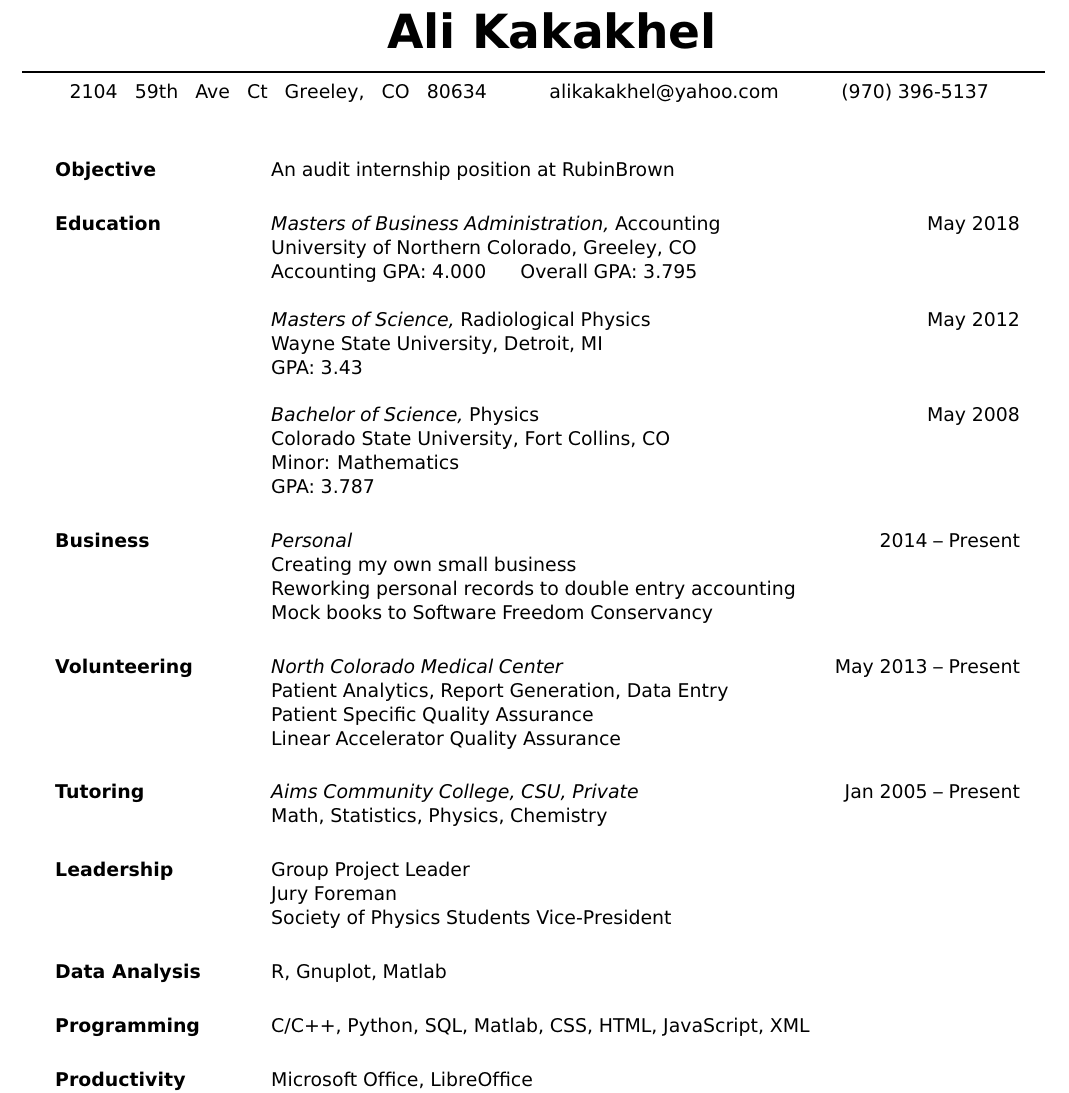
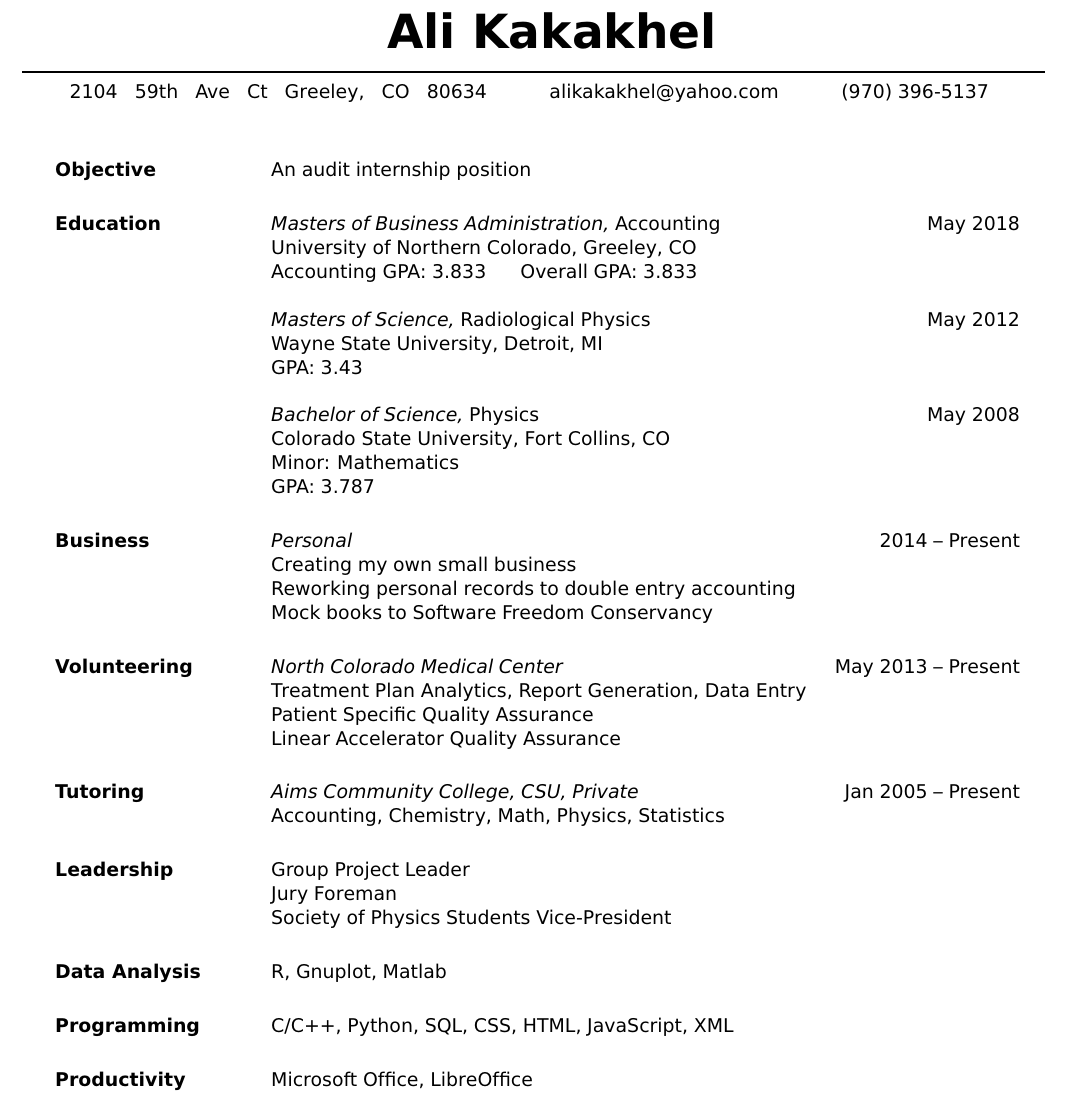
Before and after one commit to 3kakakhel/resume-accounting-latex, a LaTeX CV (Resume-Kakakhel-Accounting.tex): part of the page, cut so that both start at the same text. Compiled offline with pdfLaTeX.

Commit message:
Make simple udpates.
Update objective.
Update GPA.
Update descriptions/details.

```diff
--- a/Resume-Kakakhel-Accounting.tex
+++ b/Resume-Kakakhel-Accounting.tex
@@ -15,12 +15,12 @@
 \begin{resume}
 
 \section{Objective}
-An audit internship position at RubinBrown
+An audit internship position
 
 \section{Education}
 {\sl Masters of Business Administration,} Accounting \hfill May 2018\\
 University of Northern Colorado, Greeley, CO\\
-Accounting GPA: 4.000 \ \ \ \ \ Overall GPA: 3.795
+Accounting GPA: 3.833 \ \ \ \ \ Overall GPA: 3.833
 
 {\sl Masters of Science,} Radiological Physics \hfill May 2012\\
 Wayne State University, Detroit, MI\\
@@ -39,13 +39,13 @@ Mock books to Software Freedom Conservancy
 
 \section{Volunteering}
 {\sl North Colorado Medical Center} \hfill May 2013 -- Present\\
-Patient Analytics, Report Generation, Data Entry\\
+Treatment Plan Analytics, Report Generation, Data Entry\\
 Patient Specific Quality Assurance\\
 Linear Accelerator Quality Assurance
 
 \section{Tutoring}
 {\sl Aims Community College, CSU, Private} \hfill Jan 2005 -- Present\\
-Math, Statistics, Physics, Chemistry
+Accounting, Chemistry, Math, Physics, Statistics
 
 \section{Leadership}
 Group Project Leader\\
@@ -56,7 +56,7 @@ Society of Physics Students Vice-President
 R, Gnuplot, Matlab
 
 \section{Programming}
-C/C++, Python, SQL, Matlab, CSS, HTML, JavaScript, XML
+C/C++, Python, SQL, CSS, HTML, JavaScript, XML
 
 \section{Productivity}
 Microsoft Office, LibreOffice\\
```
